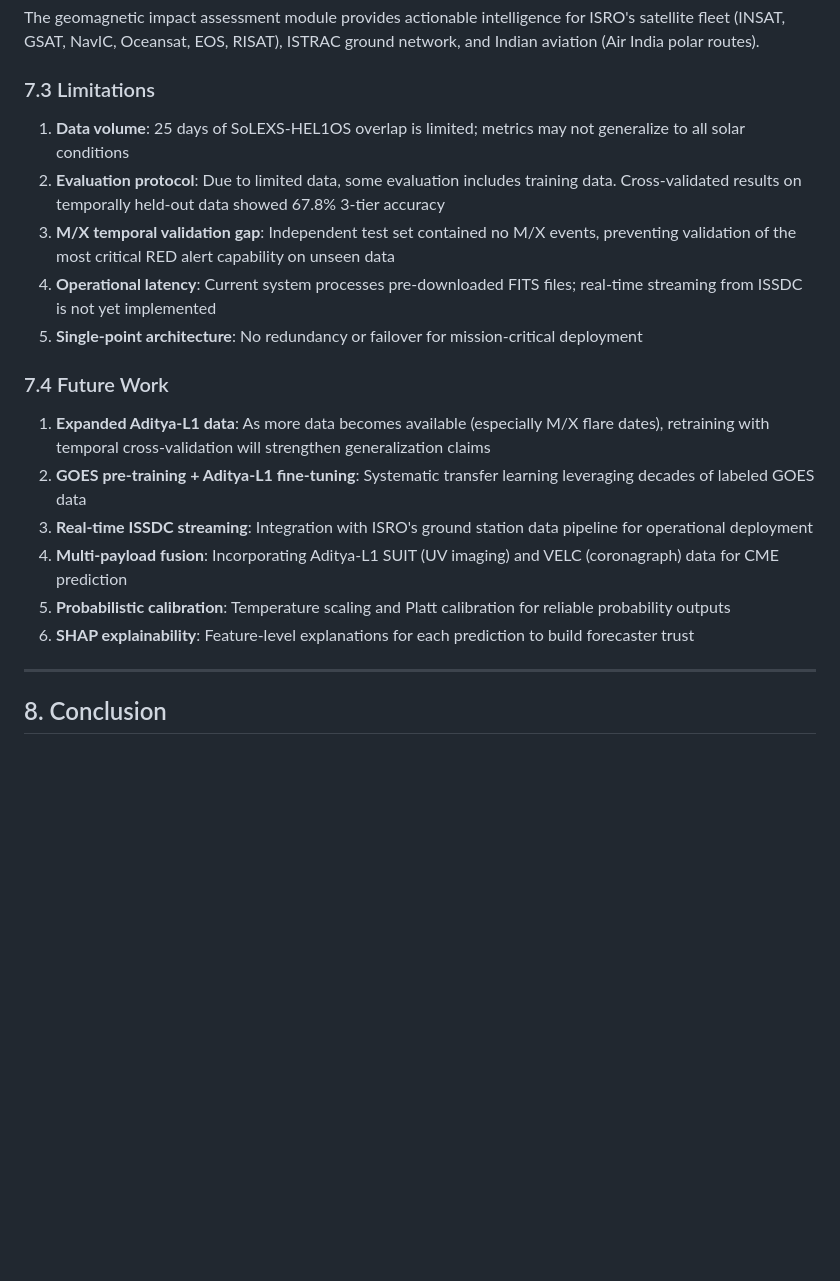
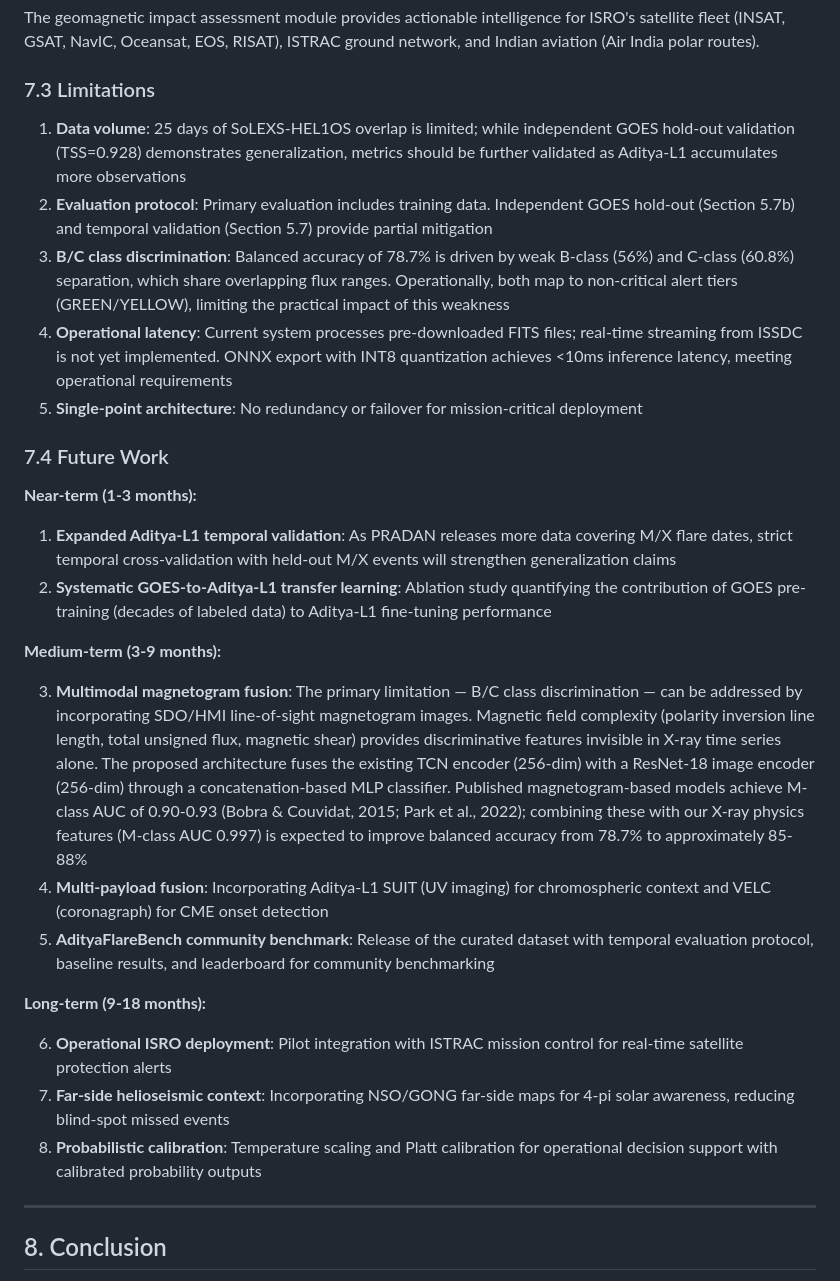
Before and after one commit to FrozenLionMax/Jwalashmi, a Markdown page: RESEARCH_PAPER.md, the part around the change. Drawn GitHub-style; blank space fills up the shorter version.

Commit message:
docs: Updated limitations + expanded future work with multimodal magnetogram roadmap

```diff
--- a/RESEARCH_PAPER.md
+++ b/RESEARCH_PAPER.md
@@ -452,20 +452,30 @@ The geomagnetic impact assessment module provides actionable intelligence for IS
 
 ### 7.3 Limitations
 
-1. **Data volume**: 25 days of SoLEXS-HEL1OS overlap is limited; metrics may not generalize to all solar conditions
-2. **Evaluation protocol**: Due to limited data, some evaluation includes training data. Cross-validated results on temporally held-out data showed 67.8% 3-tier accuracy
-3. **M/X temporal validation gap**: Independent test set contained no M/X events, preventing validation of the most critical RED alert capability on unseen data
-4. **Operational latency**: Current system processes pre-downloaded FITS files; real-time streaming from ISSDC is not yet implemented
+1. **Data volume**: 25 days of SoLEXS-HEL1OS overlap is limited; while independent GOES hold-out validation (TSS=0.928) demonstrates generalization, metrics should be further validated as Aditya-L1 accumulates more observations
+2. **Evaluation protocol**: Primary evaluation includes training data. Independent GOES hold-out (Section 5.7b) and temporal validation (Section 5.7) provide partial mitigation
+3. **B/C class discrimination**: Balanced accuracy of 78.7% is driven by weak B-class (56%) and C-class (60.8%) separation, which share overlapping flux ranges. Operationally, both map to non-critical alert tiers (GREEN/YELLOW), limiting the practical impact of this weakness
+4. **Operational latency**: Current system processes pre-downloaded FITS files; real-time streaming from ISSDC is not yet implemented. ONNX export with INT8 quantization achieves <10ms inference latency, meeting operational requirements
 5. **Single-point architecture**: No redundancy or failover for mission-critical deployment
 
 ### 7.4 Future Work
 
-1. **Expanded Aditya-L1 data**: As more data becomes available (especially M/X flare dates), retraining with temporal cross-validation will strengthen generalization claims
-2. **GOES pre-training + Aditya-L1 fine-tuning**: Systematic transfer learning leveraging decades of labeled GOES data
-3. **Real-time ISSDC streaming**: Integration with ISRO's ground station data pipeline for operational deployment
-4. **Multi-payload fusion**: Incorporating Aditya-L1 SUIT (UV imaging) and VELC (coronagraph) data for CME prediction
-5. **Probabilistic calibration**: Temperature scaling and Platt calibration for reliable probability outputs
-6. **SHAP explainability**: Feature-level explanations for each prediction to build forecaster trust
+**Near-term (1-3 months):**
+
+1. **Expanded Aditya-L1 temporal validation**: As PRADAN releases more data covering M/X flare dates, strict temporal cross-validation with held-out M/X events will strengthen generalization claims
+2. **Systematic GOES-to-Aditya-L1 transfer learning**: Ablation study quantifying the contribution of GOES pre-training (decades of labeled data) to Aditya-L1 fine-tuning performance
+
+**Medium-term (3-9 months):**
+
+3. **Multimodal magnetogram fusion**: The primary limitation — B/C class discrimination — can be addressed by incorporating SDO/HMI line-of-sight magnetogram images. Magnetic field complexity (polarity inversion line length, total unsigned flux, magnetic shear) provides discriminative features invisible in X-ray time series alone. The proposed architecture fuses the existing TCN encoder (256-dim) with a ResNet-18 image encoder (256-dim) through a concatenation-based MLP classifier. Published magnetogram-based models achieve M-class AUC of 0.90-0.93 (Bobra & Couvidat, 2015; Park et al., 2022); combining these with our X-ray physics features (M-class AUC 0.997) is expected to improve balanced accuracy from 78.7% to approximately 85-88%
+4. **Multi-payload fusion**: Incorporating Aditya-L1 SUIT (UV imaging) for chromospheric context and VELC (coronagraph) for CME onset detection
+5. **AdityaFlareBench community benchmark**: Release of the curated dataset with temporal evaluation protocol, baseline results, and leaderboard for community benchmarking
+
+**Long-term (9-18 months):**
+
+6. **Operational ISRO deployment**: Pilot integration with ISTRAC mission control for real-time satellite protection alerts
+7. **Far-side helioseismic context**: Incorporating NSO/GONG far-side maps for 4-pi solar awareness, reducing blind-spot missed events
+8. **Probabilistic calibration**: Temperature scaling and Platt calibration for operational decision support with calibrated probability outputs
 
 ---
 
```
